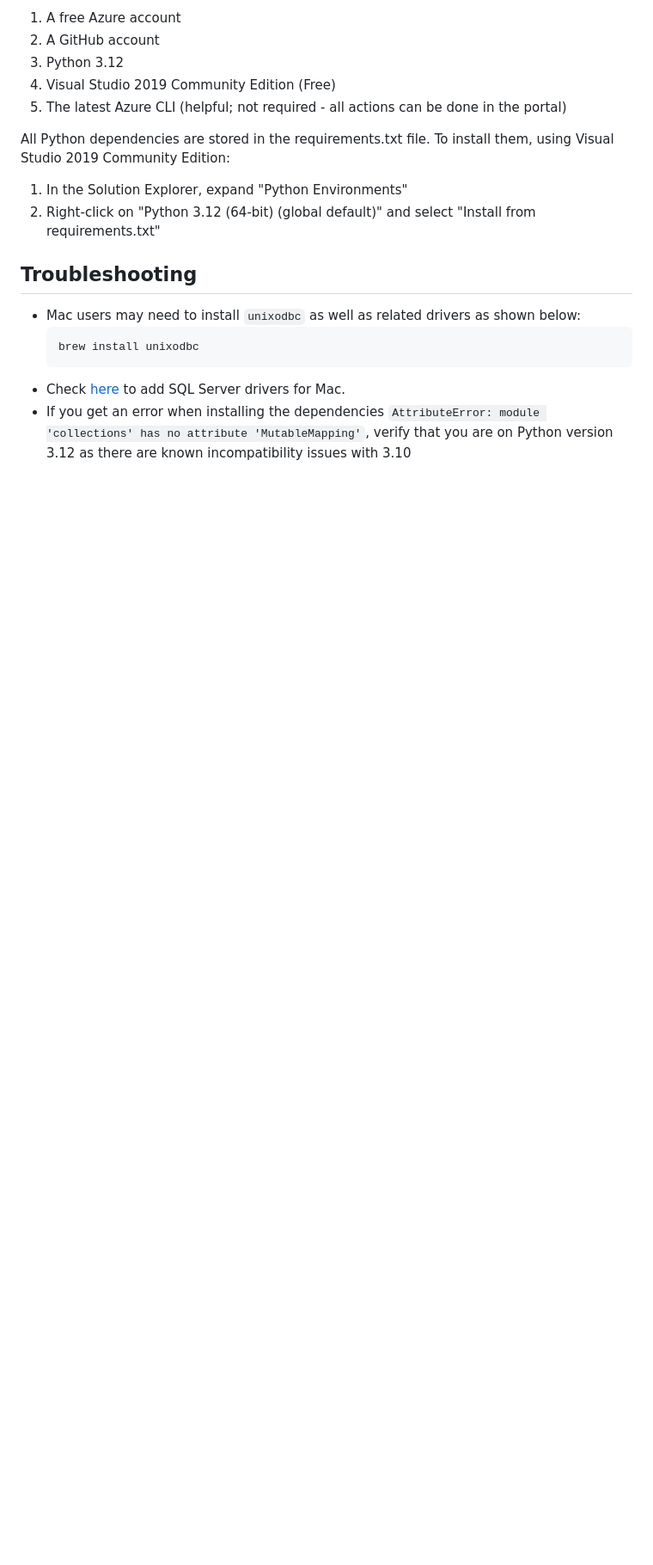
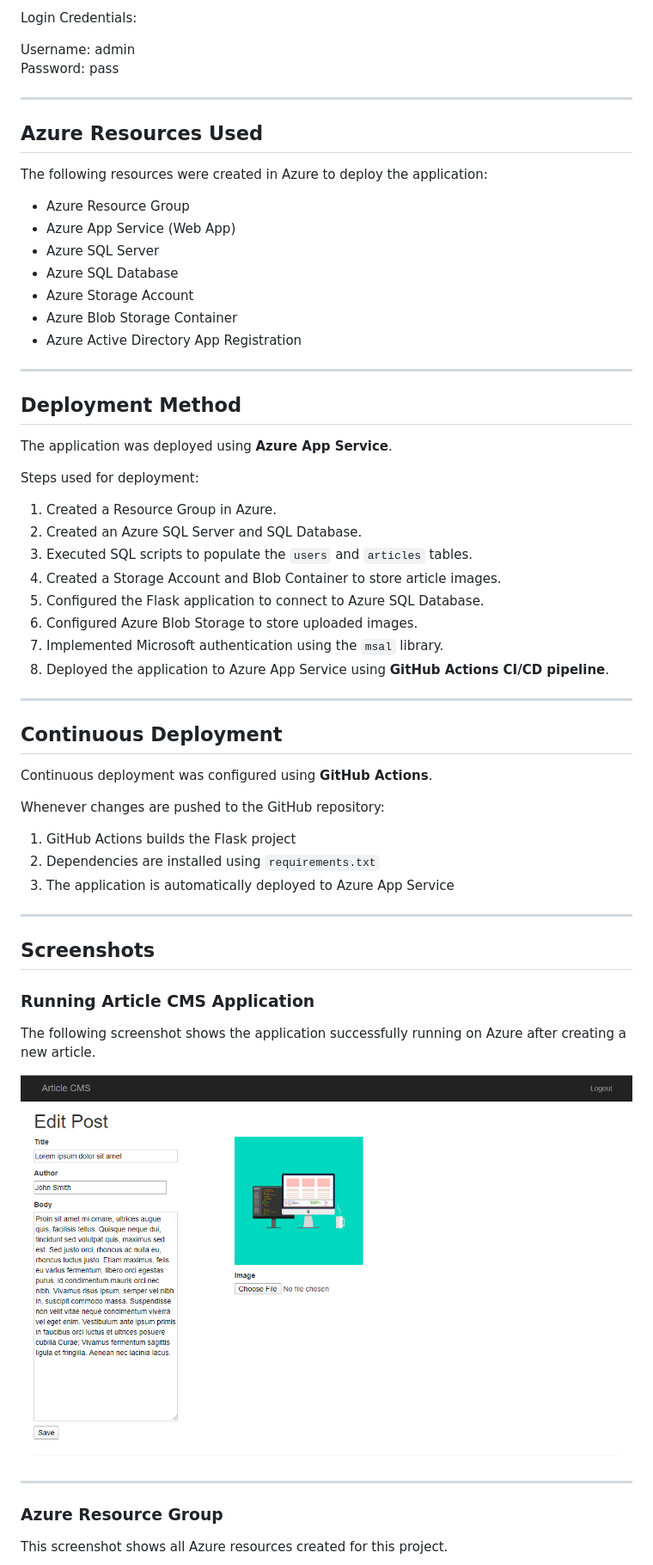
Before and after one commit to ShashankBharatShah/article-cms, a Markdown page: README.md, the part around one of its changes. Shown at 86% size. Rendered like a GitHub page; blank space fills up the shorter version.

````diff
--- a/README.md
+++ b/README.md
@@ -51,19 +22,65 @@ This folder contains sample screenshots that students are required to submit in
 
-1. A free Azure account
-2. A GitHub account
-3. Python 3.12
-4. Visual Studio 2019 Community Edition (Free)
-5. The latest Azure CLI (helpful; not required - all actions can be done in the portal)
+Login Credentials:
 
-All Python dependencies are stored in the requirements.txt file. To install them, using Visual Studio 2019 Community Edition:
-1. In the Solution Explorer, expand "Python Environments"
-2. Right-click on "Python 3.12 (64-bit) (global default)" and select "Install from requirements.txt"
+Username: admin
+Password: pass
 
-## Troubleshooting
+---
 
-- Mac users may need to install `unixodbc` as well as related drivers as shown below:
-    ```bash
-    brew install unixodbc
-    ```
-- Check [here](https://docs.microsoft.com/en-us/sql/connect/odbc/linux-mac/install-microsoft-odbc-driver-sql-server-macos?view=sql-server-ver15) to add SQL Server drivers for Mac.
-- If you get an error when installing the dependencies `AttributeError: module 'collections' has no attribute 'MutableMapping'`, verify that you are on Python version 3.12 as there are known incompatibility issues with 3.10
+## Azure Resources Used
+
+The following resources were created in Azure to deploy the application:
+
+- Azure Resource Group
+- Azure App Service (Web App)
+- Azure SQL Server
+- Azure SQL Database
+- Azure Storage Account
+- Azure Blob Storage Container
+- Azure Active Directory App Registration
+
+---
+
+## Deployment Method
+
+The application was deployed using **Azure App Service**.
+
+Steps used for deployment:
+
+1. Created a Resource Group in Azure.
+2. Created an Azure SQL Server and SQL Database.
+3. Executed SQL scripts to populate the `users` and `articles` tables.
+4. Created a Storage Account and Blob Container to store article images.
+5. Configured the Flask application to connect to Azure SQL Database.
+6. Configured Azure Blob Storage to store uploaded images.
+7. Implemented Microsoft authentication using the `msal` library.
+8. Deployed the application to Azure App Service using **GitHub Actions CI/CD pipeline**.
+
+---
+
+## Continuous Deployment
+
+Continuous deployment was configured using **GitHub Actions**.
+
+Whenever changes are pushed to the GitHub repository:
+
+1. GitHub Actions builds the Flask project
+2. Dependencies are installed using `requirements.txt`
+3. The application is automatically deployed to Azure App Service
+
+---
+
+## Screenshots
+
+### Running Article CMS Application
+
+The following screenshot shows the application successfully running on Azure after creating a new article.
+
+![CMS Running](example_images/article-cms-solution.png)
+
+---
+
+### Azure Resource Group
+
+This screenshot shows all Azure resources created for this project.
+
````
Also changed, not shown: other parts of README.md (+173 -40 lines).
